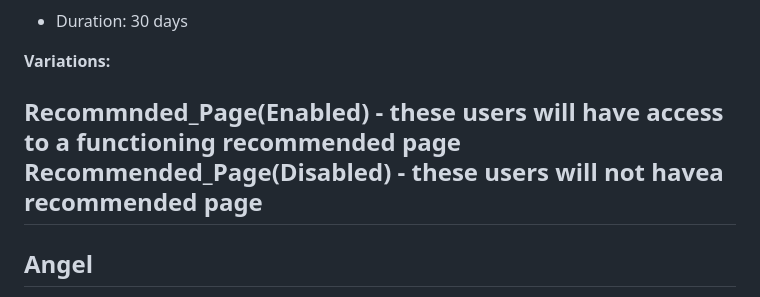
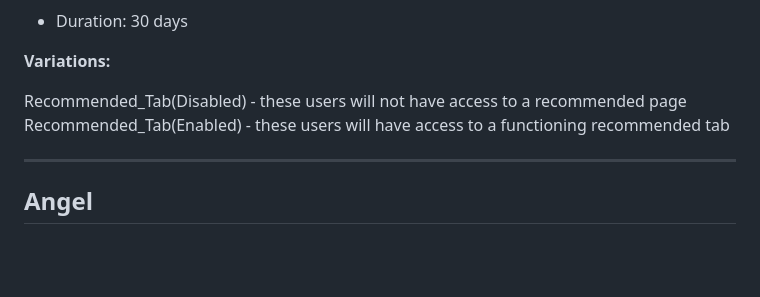
Before and after one commit to Triarite/CollegeMarketplace305, a Markdown page: docs/ABTEST.md, the part around the change. Rendered like a GitHub page; blank space fills up the shorter version.

Commit message:
Update ABTEST.md
Cadije corrected font sizes in section

```diff
--- a/docs/ABTEST.md
+++ b/docs/ABTEST.md
@@ -139,8 +139,9 @@ Tracking:
 
 **Variations:**
 
-Recommnded_Page(Enabled) - these users will have access to a functioning recommended page
-Recommended_Page(Disabled) - these users will not havea recommended page
+Recommended_Tab(Disabled) - these users will not have access to a recommended page
+Recommended_Tab(Enabled) - these users will have access to a functioning recommended tab
+
 ---
 
 ## Angel
```
